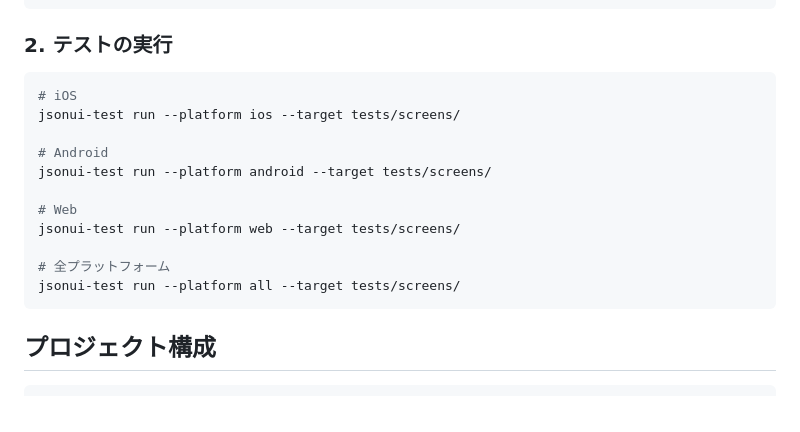
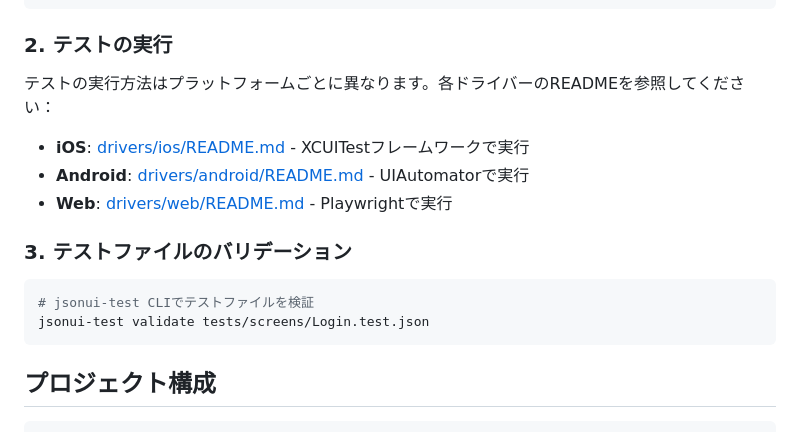
Before and after one commit to Tai-Kimura/jsonui-test-runner, a Markdown page: README.md, the part around the change. GitHub-like rendering.

Commit message:
Update README: Fix test execution section
- Remove incorrect jsonui-test run commands (not implemented)
- Add links to platform-specific driver READMEs
- Add validation command example

Co-Authored-By: Claude Opus 4.5 <noreply@anthropic.com>

````diff
--- a/README.md
+++ b/README.md
@@ -46,18 +46,17 @@ JSONで定義されたテストケースを、iOS・Android・Webで統一的に
 
 ### 2. テストの実行
 
+テストの実行方法はプラットフォームごとに異なります。各ドライバーのREADMEを参照してください：
+
+- **iOS**: [drivers/ios/README.md](drivers/ios/README.md) - XCUITestフレームワークで実行
+- **Android**: [drivers/android/README.md](drivers/android/README.md) - UIAutomatorで実行
+- **Web**: [drivers/web/README.md](drivers/web/README.md) - Playwrightで実行
+
+### 3. テストファイルのバリデーション
+
 ```bash
-# iOS
-jsonui-test run --platform ios --target tests/screens/
-
-# Android
-jsonui-test run --platform android --target tests/screens/
-
-# Web
-jsonui-test run --platform web --target tests/screens/
-
-# 全プラットフォーム
-jsonui-test run --platform all --target tests/screens/
+# jsonui-test CLIでテストファイルを検証
+jsonui-test validate tests/screens/Login.test.json
 ```
 
 ## プロジェクト構成
````
